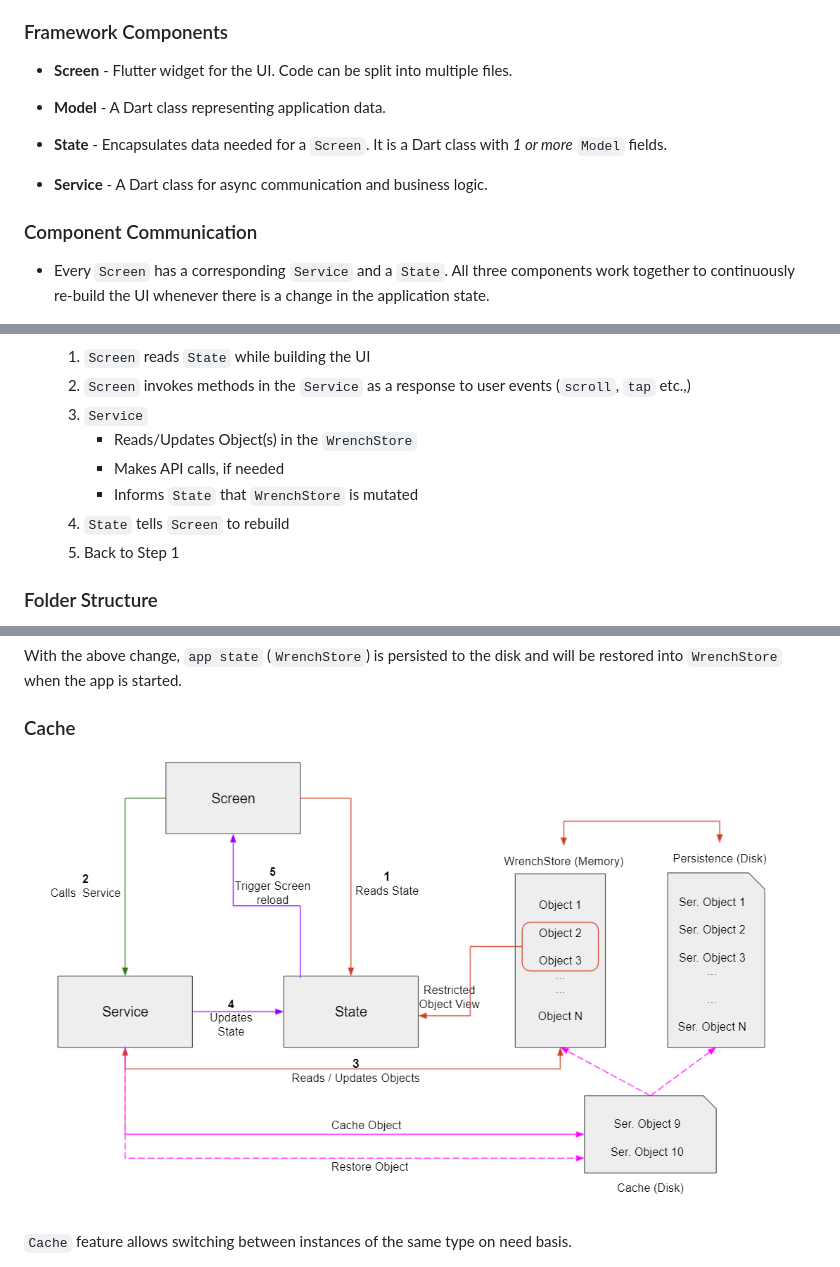
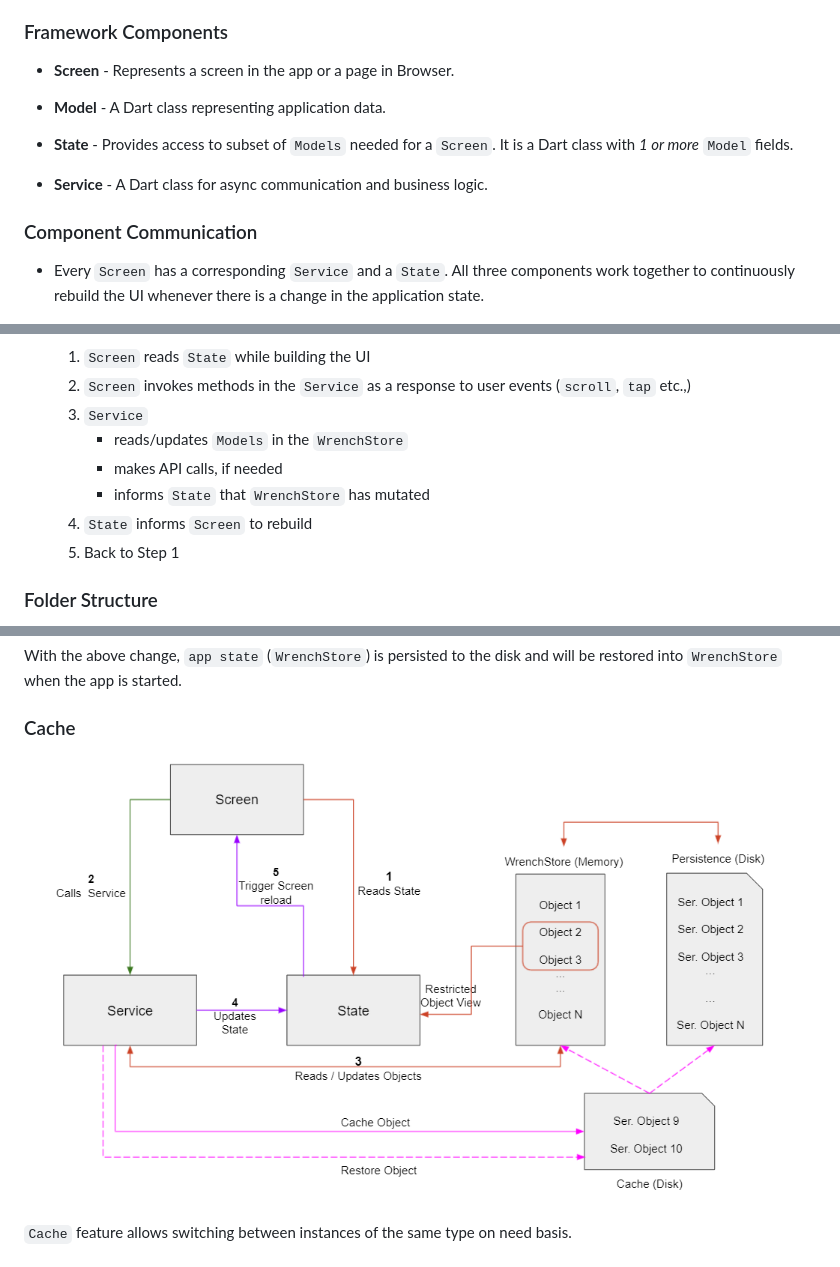
Before and after one commit to getwrench/open_mustang, a Markdown page: README.md, 3 parts joined by grey strips. GitHub-like rendering; pictures changed too: 03-arch-with-cache.png.

```diff
--- a/README.md
+++ b/README.md
@@ -196,26 +196,27 @@ A framework to build Flutter applications. It provides
 - Video: https://drive.google.com/file/d/1zoTbw5pjLIBxlJD6NquAmHeGVuA4R8co/view?usp=sharing
 
 ### Framework Components
-- **Screen** - Flutter widget for the UI. Code can be split into multiple files.
+- **Screen** - Represents a screen in the app or a page in Browser.
 
 - **Model** - A Dart class representing application data.
 
-- **State** - Encapsulates data needed for a `Screen`. It is a Dart class with _1 or more_ `Model` fields.
+- **State** - Provides access to subset of `Models` needed for a `Screen`. It is a Dart class with _1 or more_ `Model` fields.
 
 - **Service** - A Dart class for async communication and business logic.
 
 ### Component Communication
-- Every `Screen` has a corresponding `Service` and a `State`. All three components work together to continuously re-build the UI whenever there is a change in the application state.
+- Every `Screen` has a corresponding `Service` and a `State`. All three components work together to continuously
+rebuild the UI whenever there is a change in the application state.
 
     ![Architecture](./01-arch.png)
 
     1. `Screen` reads `State` while building the UI
     2. `Screen` invokes methods in the `Service` as a response to user events (`scroll`, `tap` etc.,)
     3. `Service`
-        - Reads/Updates Object(s) in the `WrenchStore`
-        - Makes API calls, if needed
-        - Informs `State` that `WrenchStore` is mutated
-    4. `State` tells `Screen` to rebuild
+        - reads/updates `Models` in the `WrenchStore`
+        - makes API calls, if needed
+        - informs `State` that `WrenchStore` has mutated
+    4. `State` informs `Screen` to rebuild
     5. Back to Step 1
 
 ### Folder Structure
```
Also changed, not shown: other parts of README.md (+11 -10 lines).
